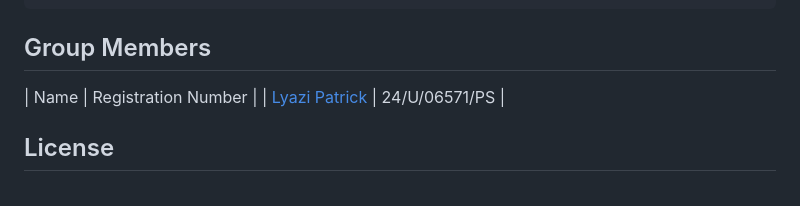
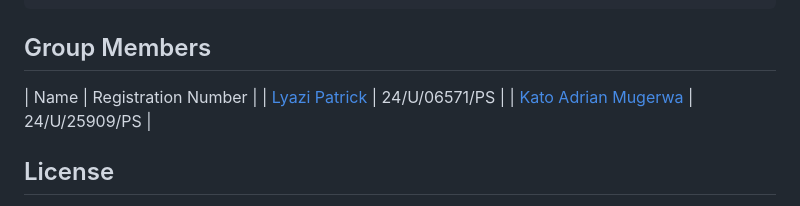
Before and after one commit to Wolfhaize/AutoMark-CS-Project, a Markdown page: README.md, the part around the change. GitHub-like rendering.

```diff
--- a/README.md
+++ b/README.md
@@ -116,6 +116,7 @@ If using the backend:
 ## Group Members
 | Name                  | Registration Number |
 | [Lyazi Patrick](https://github.com/Lyazi-Patrick)   | 24/U/06571/PS       |
+| [Kato Adrian Mugerwa](https://github.com/Wolfhaize)   | 24/U/25909/PS       |
 
 
 
```
